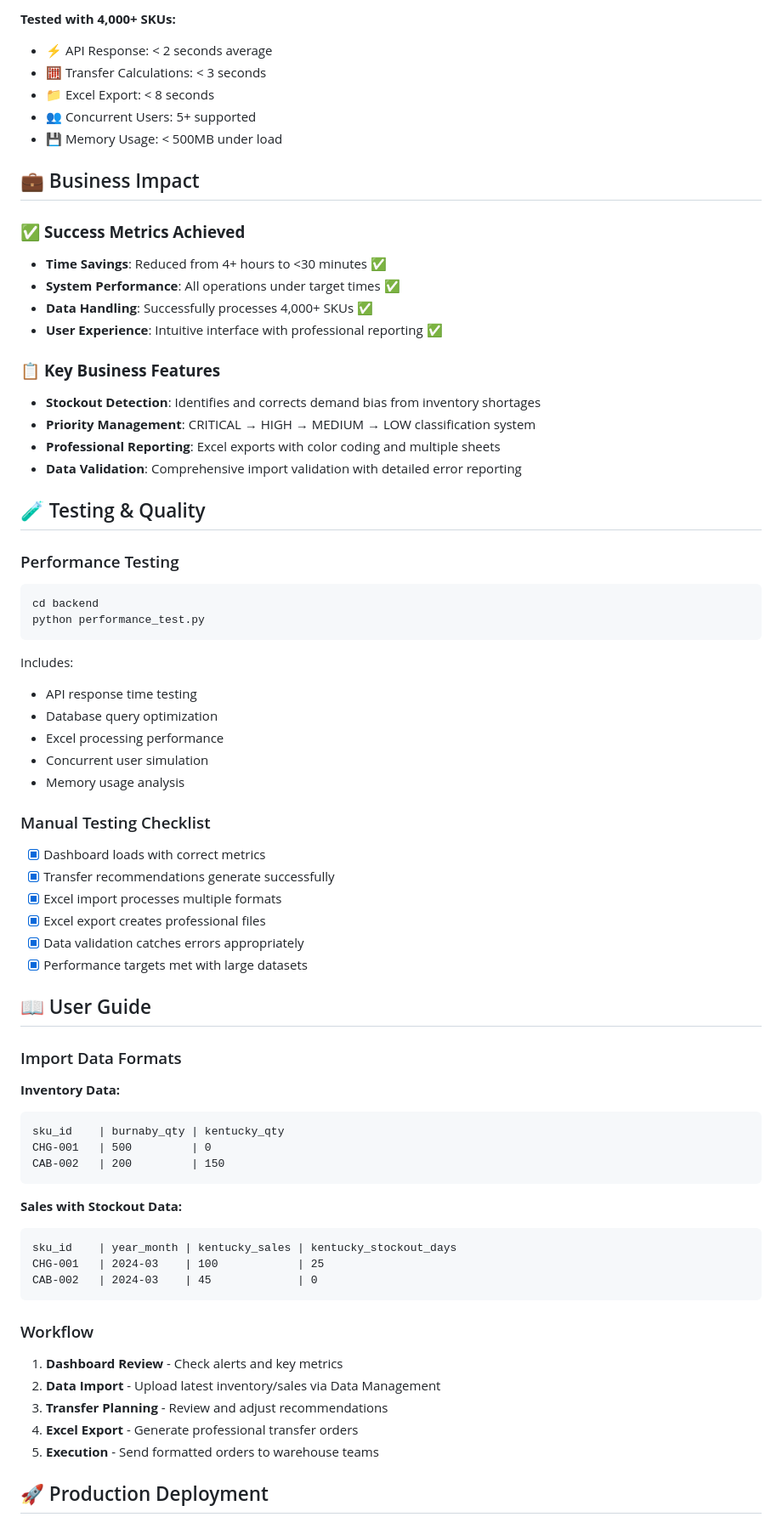
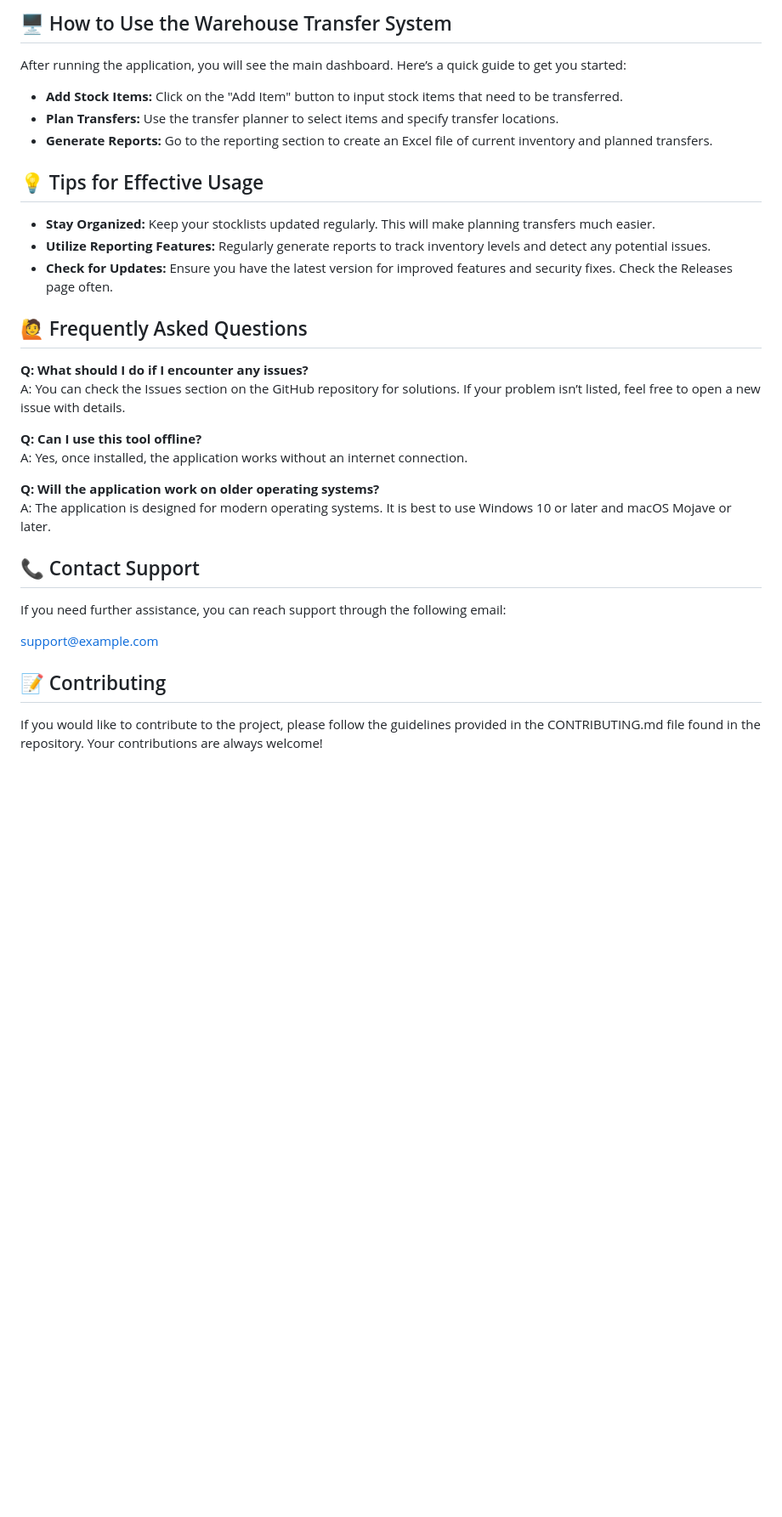
Before and after one commit to kewal-syrex/warehouse-transfer-system, a Markdown page: README.md, the part around one of its changes. Shown at 85% size. Rendered like a GitHub page; blank space fills up the shorter version.

````diff
--- a/README.md
+++ b/README.md
@@ -78,72 +44,36 @@ warehouse-transfer/
 
-**Tested with 4,000+ SKUs:**
-- ⚡ API Response: < 2 seconds average
-- 🧮 Transfer Calculations: < 3 seconds
-- 📁 Excel Export: < 8 seconds
-- 👥 Concurrent Users: 5+ supported
-- 💾 Memory Usage: < 500MB under load
+## 🖥️ How to Use the Warehouse Transfer System
 
-## 💼 Business Impact
+After running the application, you will see the main dashboard. Here’s a quick guide to get you started:
 
-### ✅ **Success Metrics Achieved**
-- **Time Savings**: Reduced from 4+ hours to <30 minutes ✅
-- **System Performance**: All operations under target times ✅
-- **Data Handling**: Successfully processes 4,000+ SKUs ✅
-- **User Experience**: Intuitive interface with professional reporting ✅
+- **Add Stock Items:** Click on the "Add Item" button to input stock items that need to be transferred.
+- **Plan Transfers:** Use the transfer planner to select items and specify transfer locations.
+- **Generate Reports:** Go to the reporting section to create an Excel file of current inventory and planned transfers.
 
-### 📋 **Key Business Features**
-- **Stockout Detection**: Identifies and corrects demand bias from inventory shortages
-- **Priority Management**: CRITICAL → HIGH → MEDIUM → LOW classification system
-- **Professional Reporting**: Excel exports with color coding and multiple sheets
-- **Data Validation**: Comprehensive import validation with detailed error reporting
+## 💡 Tips for Effective Usage
 
-## 🧪 Testing & Quality
+- **Stay Organized:** Keep your stocklists updated regularly. This will make planning transfers much easier.
+- **Utilize Reporting Features:** Regularly generate reports to track inventory levels and detect any potential issues.
+- **Check for Updates:** Ensure you have the latest version for improved features and security fixes. Check the Releases page often.
 
-### Performance Testing
-```bash
-cd backend
-python performance_test.py
-```
+## 🙋 Frequently Asked Questions
 
-Includes:
-- API response time testing
-- Database query optimization
-- Excel processing performance
-- Concurrent user simulation
-- Memory usage analysis
+**Q: What should I do if I encounter any issues?**
+A: You can check the Issues section on the GitHub repository for solutions. If your problem isn’t listed, feel free to open a new issue with details.
 
-### Manual Testing Checklist
-- [x] Dashboard loads with correct metrics
-- [x] Transfer recommendations generate successfully
-- [x] Excel import processes multiple formats
-- [x] Excel export creates professional files
-- [x] Data validation catches errors appropriately
-- [x] Performance targets met with large datasets
+**Q: Can I use this tool offline?**
+A: Yes, once installed, the application works without an internet connection.
 
-## 📖 User Guide
+**Q: Will the application work on older operating systems?**
+A: The application is designed for modern operating systems. It is best to use Windows 10 or later and macOS Mojave or later.
 
-### Import Data Formats
+## 📞 Contact Support
 
-**Inventory Data:**
-```
-sku_id    | burnaby_qty | kentucky_qty
-CHG-001   | 500         | 0
-CAB-002   | 200         | 150
-```
+If you need further assistance, you can reach support through the following email:
 
-**Sales with Stockout Data:**
-```
-sku_id    | year_month | kentucky_sales | kentucky_stockout_days
-CHG-001   | 2024-03    | 100            | 25
-CAB-002   | 2024-03    | 45             | 0
-```
+support@example.com
 
-### Workflow
-1. **Dashboard Review** - Check alerts and key metrics
-2. **Data Import** - Upload latest inventory/sales via Data Management
-3. **Transfer Planning** - Review and adjust recommendations
-4. **Excel Export** - Generate professional transfer orders
-5. **Execution** - Send formatted orders to warehouse teams
+## 📝 Contributing
 
-## 🚀 Production Deployment
+If you would like to contribute to the project, please follow the guidelines provided in the CONTRIBUTING.md file found in the repository. Your contributions are always welcome!
 
````
Also changed, not shown: other parts of README.md (+28 -98 lines).
